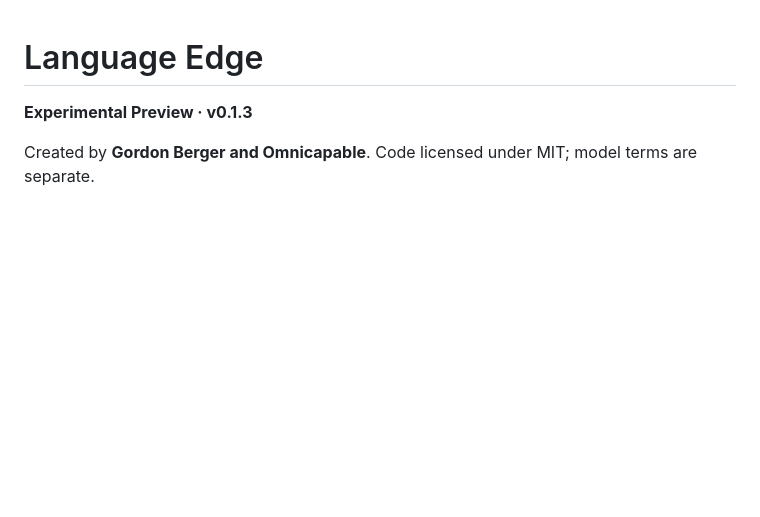
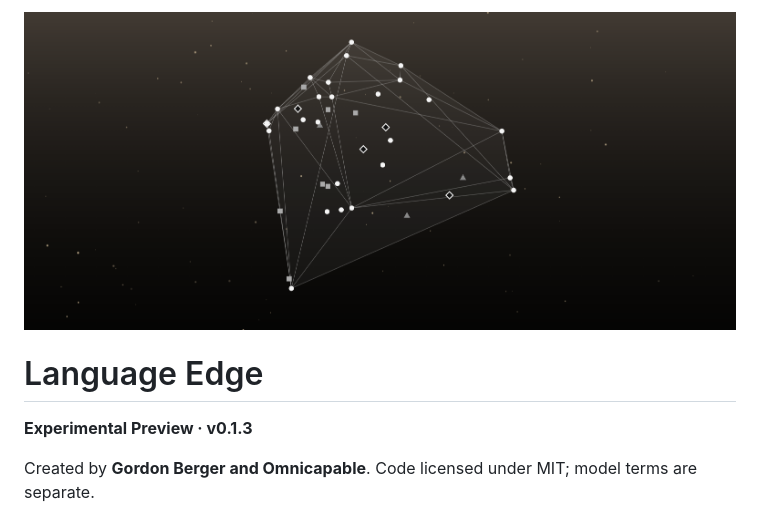
Before and after one commit to Omnicapable/language-edge, a Markdown page: README.md, the part around the change. Drawn GitHub-style; pictures changed too: docs/images/language-edge-cover.png (added); blank space fills up the shorter version.

Commit message:
Add repository cover image above README title (#4)

```diff
--- a/README.md
+++ b/README.md
@@ -1,3 +1,5 @@
+![Language Edge: a 3D coverage map against a starry background](docs/images/language-edge-cover.png)
+
 # Language Edge
 
 **Experimental Preview · v0.1.3**
```
Also changed, not shown: 1 other file.
